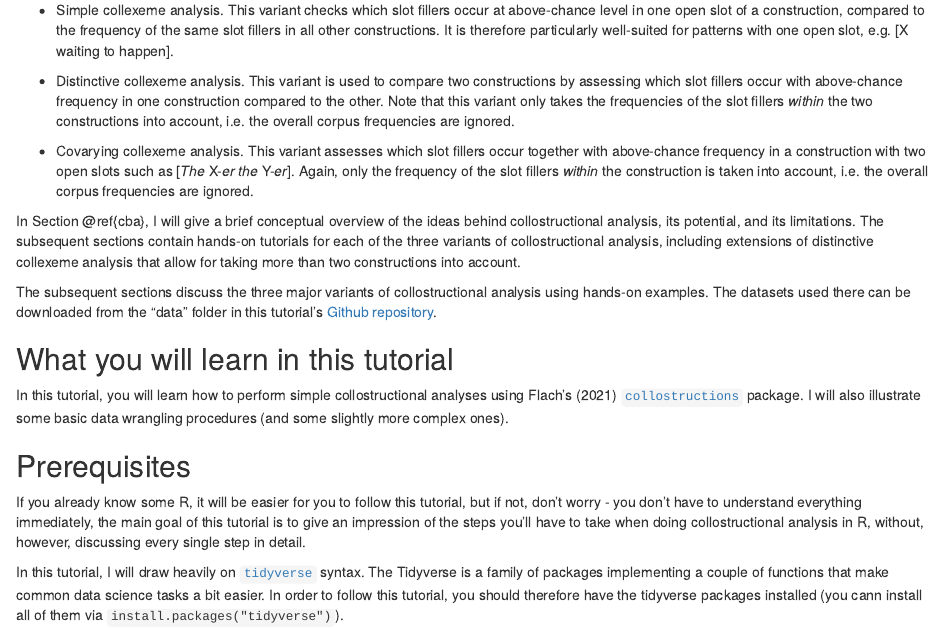
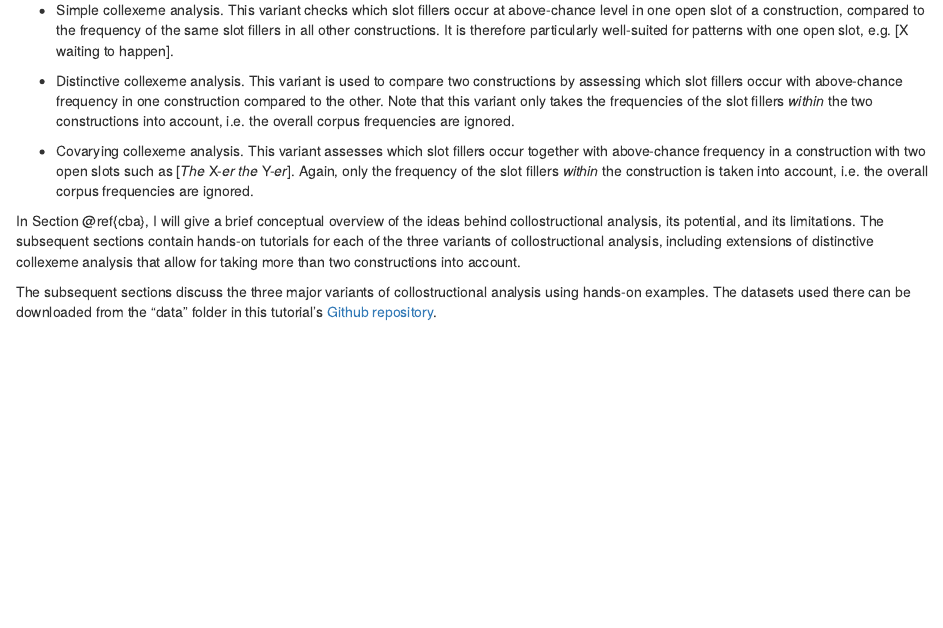
Before and after one commit to empirical-linguistics/collostructions-tutorial, an R Markdown document (01-what-is-CA.Rmd): the page in a window 1100 px wide, from 350 px down. Rendered offline with R 4.5, knitr and Pandoc, with nearby package versions.

Commit message:
moved stuff to introduction

```diff
--- a/01-what-is-CA.Rmd
+++ b/01-what-is-CA.Rmd
@@ -20,15 +20,3 @@ Collostructional analysis comes in three major variants:
 In Section \@ref{cba}, I will give a brief conceptual overview of the ideas behind collostructional analysis, its potential, and its limitations. The subsequent sections contain hands-on tutorials for each of the three variants of collostructional analysis, including extensions of distinctive collexeme analysis that allow for taking more than two constructions into account.
 
 The subsequent sections discuss the three major variants of collostructional analysis using hands-on examples. The datasets used there can be downloaded from the "data" folder in this tutorial's [Github repository](https://github.com/empirical-linguistics/collostructions-tutorial/tree/main/data).
-
-
-## What you will learn in this tutorial
-
-In this tutorial, you will learn how to perform simple collostructional analyses using Flach's (2021) [`collostructions`](https://sfla.ch/collostructions/) package. I will also illustrate some basic data wrangling procedures (and some slightly more complex ones).
-
-
-## Prerequisites
-
-If you already know some R, it will be easier for you to follow this tutorial, but if not, don't worry - you don't have to understand everything immediately, the main goal of this tutorial is to give an impression of the steps you'll have to take when doing collostructional analysis in R, without, however, discussing every single step in detail.
-
-In this tutorial, I will draw heavily on [`tidyverse`](https://www.tidyverse.org/) syntax. The Tidyverse is a family of packages implementing a couple of functions that make common data science tasks a bit easier. In order to follow this tutorial, you should therefore have the tidyverse packages installed (you cann install all of them via `install.packages("tidyverse")`).
```
Also changed, not shown: index.Rmd (+13 -0 lines), docs/reference-keys.txt, docs/search_index.json, 8 other files.
